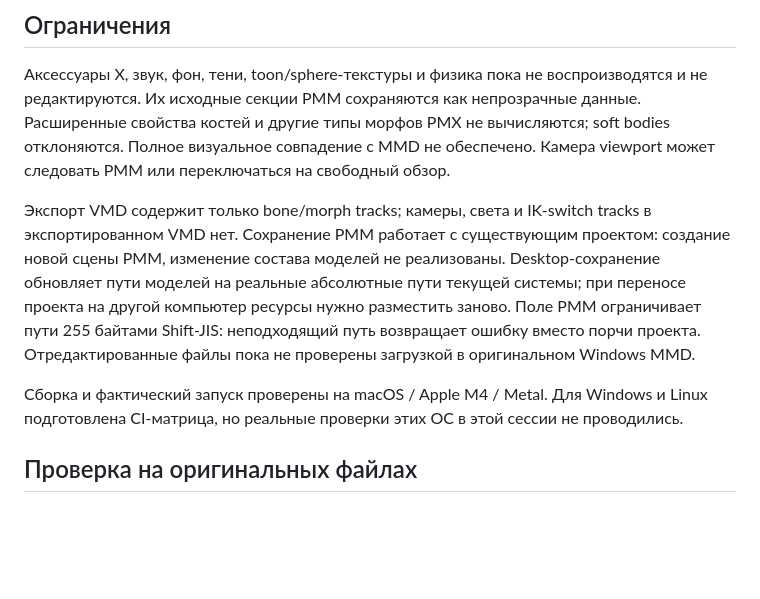
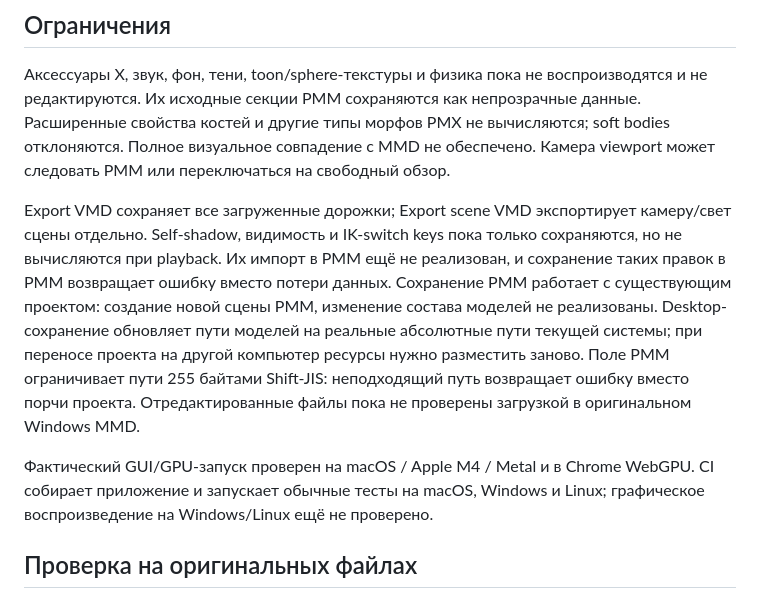
Before and after one commit to LakoMoor/openMMD, a Markdown page: README.md, the part around one of its changes. Rendered like a GitHub page; blank space fills up the shorter version.

Commit message:
Support VMD scene tracks and preserve motion data on export

```diff
--- a/README.md
+++ b/README.md
@@ -71,17 +73,19 @@ Shift+drag перемещает её цель. Все загруженные м
 не вычисляются; soft bodies отклоняются. Полное визуальное совпадение с MMD
 не обеспечено. Камера viewport может следовать PMM или переключаться на свободный обзор.
 
-Экспорт VMD содержит только bone/morph tracks; камеры, света и IK-switch tracks
-в экспортированном VMD нет. Сохранение PMM работает с существующим проектом:
+Export VMD сохраняет все загруженные дорожки; Export scene VMD экспортирует
+камеру/свет сцены отдельно. Self-shadow, видимость и IK-switch keys пока только
+сохраняются, но не вычисляются при playback. Их импорт в PMM ещё не реализован,
+и сохранение таких правок в PMM возвращает ошибку вместо потери данных. Сохранение PMM работает с существующим проектом:
 создание новой сцены PMM, изменение состава моделей не реализованы. Desktop-сохранение обновляет пути
 моделей на реальные абсолютные пути текущей системы; при переносе проекта на
 другой компьютер ресурсы нужно разместить заново. Поле PMM ограничивает пути
 255 байтами Shift-JIS: неподходящий путь возвращает ошибку вместо порчи проекта.
 Отредактированные файлы пока не проверены загрузкой в оригинальном Windows MMD.
 
-Сборка и фактический запуск проверены на macOS / Apple M4 / Metal. Для Windows
-и Linux подготовлена CI-матрица, но реальные проверки этих ОС в этой сессии
-не проводились.
+Фактический GUI/GPU-запуск проверен на macOS / Apple M4 / Metal и в Chrome WebGPU.
+CI собирает приложение и запускает обычные тесты на macOS, Windows и Linux;
+графическое воспроизведение на Windows/Linux ещё не проверено.
 
 ## Проверка на оригинальных файлах
 
```
Also changed, not shown: other parts of README.md (+5 -3 lines), docs/vmd.md (added, +35 -0 lines), docs/web.md (+4 -1 lines), site/assets/web.png, 6 other files.
